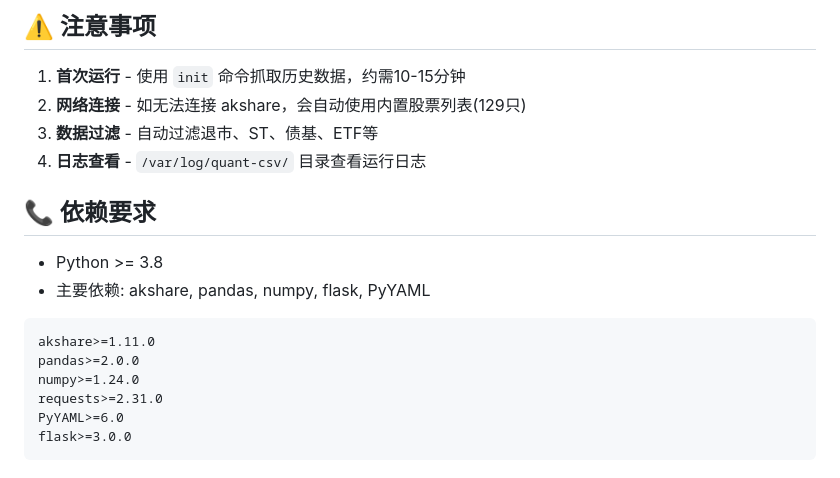
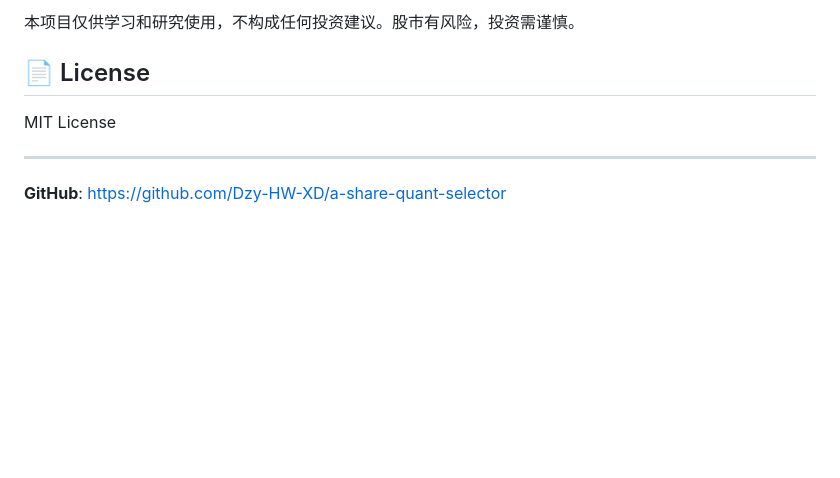
Before and after one commit to Dzy-HW-XD/a-share-quant-selector, a Markdown page: README.md, the part around one of its changes. Drawn GitHub-style; blank space fills up the shorter version.

````diff
--- a/README.md
+++ b/README.md
@@ -172,21 +153,10 @@ class MyStrategy(BaseStrategy):
 
-## ⚠️ 注意事项
+本项目仅供学习和研究使用，不构成任何投资建议。股市有风险，投资需谨慎。
 
-1. **首次运行** - 使用 `init` 命令抓取历史数据，约需10-15分钟
-2. **网络连接** - 如无法连接 akshare，会自动使用内置股票列表(129只)
-3. **数据过滤** - 自动过滤退市、ST、债基、ETF等
-4. **日志查看** - `/var/log/quant-csv/` 目录查看运行日志
+## 📄 License
 
-## 📞 依赖要求
+MIT License
 
-- Python >= 3.8
-- 主要依赖: akshare, pandas, numpy, flask, PyYAML
+---
 
-```
-akshare>=1.11.0
-pandas>=2.0.0
-numpy>=1.24.0
-requests>=2.31.0
-PyYAML>=6.0
-flask>=3.0.0
-```
+**GitHub**: https://github.com/Dzy-HW-XD/a-share-quant-selector
````
Also changed, not shown: other parts of README.md (+96 -115 lines).
